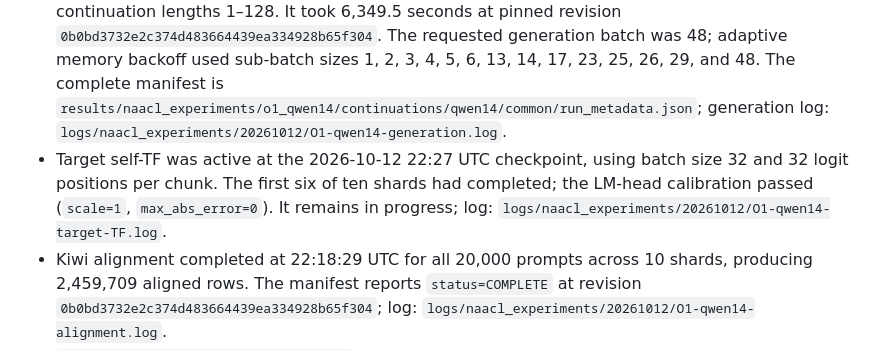
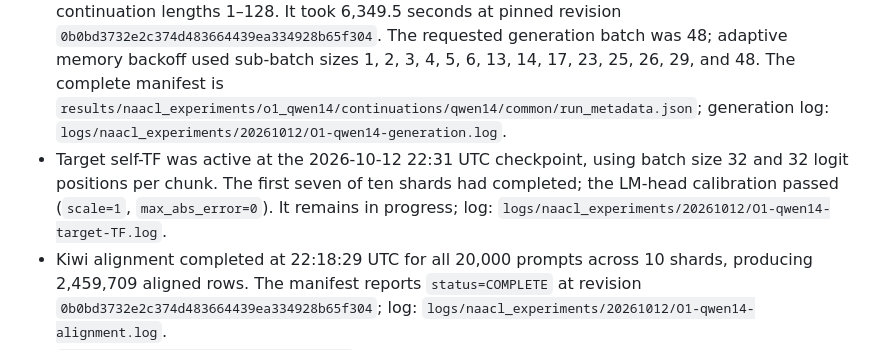
Before and after one commit to ihbkaiser/korean_speculative_decoding, a Markdown page: NAACL_experiments.md, the part around one of its changes. Rendered like a GitHub page.

Commit message:
docs: record O1 target score progress

```diff
--- a/NAACL_experiments.md
+++ b/NAACL_experiments.md
@@ -636,7 +636,7 @@ Across the complete H study, tokenizer-specific filtering left 9,722 Qwen, 9,604
 
 - The public Qwen3-14B-Base checkpoint at pinned revision `0b0bd3732e2c374d483664439ea334928b65f304` finished downloading to `/dev/shm/naacl_models/Qwen--Qwen3-14B-Base/0b0bd3732e2c374d483664439ea334928b65f304`; the exact download record is `logs/naacl_experiments/20261012/O1-qwen14-download.log`.
 - Target greedy generation for all 20,000 common-pool prompts completed with status `COMPLETE`: ten 2,000-prompt shards, unique IDs matching the frozen common pool, pool indices 0–19,999, and continuation lengths 1–128. It took 6,349.5 seconds at pinned revision `0b0bd3732e2c374d483664439ea334928b65f304`. The requested generation batch was 48; adaptive memory backoff used sub-batch sizes 1, 2, 3, 4, 5, 6, 13, 14, 17, 23, 25, 26, 29, and 48. The complete manifest is `results/naacl_experiments/o1_qwen14/continuations/qwen14/common/run_metadata.json`; generation log: `logs/naacl_experiments/20261012/O1-qwen14-generation.log`.
-- Target self-TF was active at the 2026-10-12 22:27 UTC checkpoint, using batch size 32 and 32 logit positions per chunk. The first six of ten shards had completed; the LM-head calibration passed (`scale=1`, `max_abs_error=0`). It remains in progress; log: `logs/naacl_experiments/20261012/O1-qwen14-target-TF.log`.
+- Target self-TF was active at the 2026-10-12 22:31 UTC checkpoint, using batch size 32 and 32 logit positions per chunk. The first seven of ten shards had completed; the LM-head calibration passed (`scale=1`, `max_abs_error=0`). It remains in progress; log: `logs/naacl_experiments/20261012/O1-qwen14-target-TF.log`.
 - Kiwi alignment completed at 22:18:29 UTC for all 20,000 prompts across 10 shards, producing 2,459,709 aligned rows. The manifest reports `status=COMPLETE` at revision `0b0bd3732e2c374d483664439ea334928b65f304`; log: `logs/naacl_experiments/20261012/O1-qwen14-alignment.log`.
 - `scripts/run_naacl_o1_qwen14_drafts.sh` is running and waiting for target self-TF to finish. It will run draft TF and k=4 replay for O1_Q06, O1_Q17, and O1_Q4 sequentially, evicting weights between pairs, validate each manifest, and run the three-pair RQ2 scale analysis. Queue log: `logs/naacl_experiments/20261012/O1-qwen14-draft-queue.log`.
 - Analysis implementation: `scripts/analyze_naacl_o1_qwen14.py` will report global CROSS−WITHIN and nominal→particle CROSS−nearest-WITHIN fits for each pair, with the same global covariates and document-clustered uncertainty used in the core RQ2 analysis.
```
Also changed, not shown: other parts of NAACL_experiments.md (+1 -1 lines).
